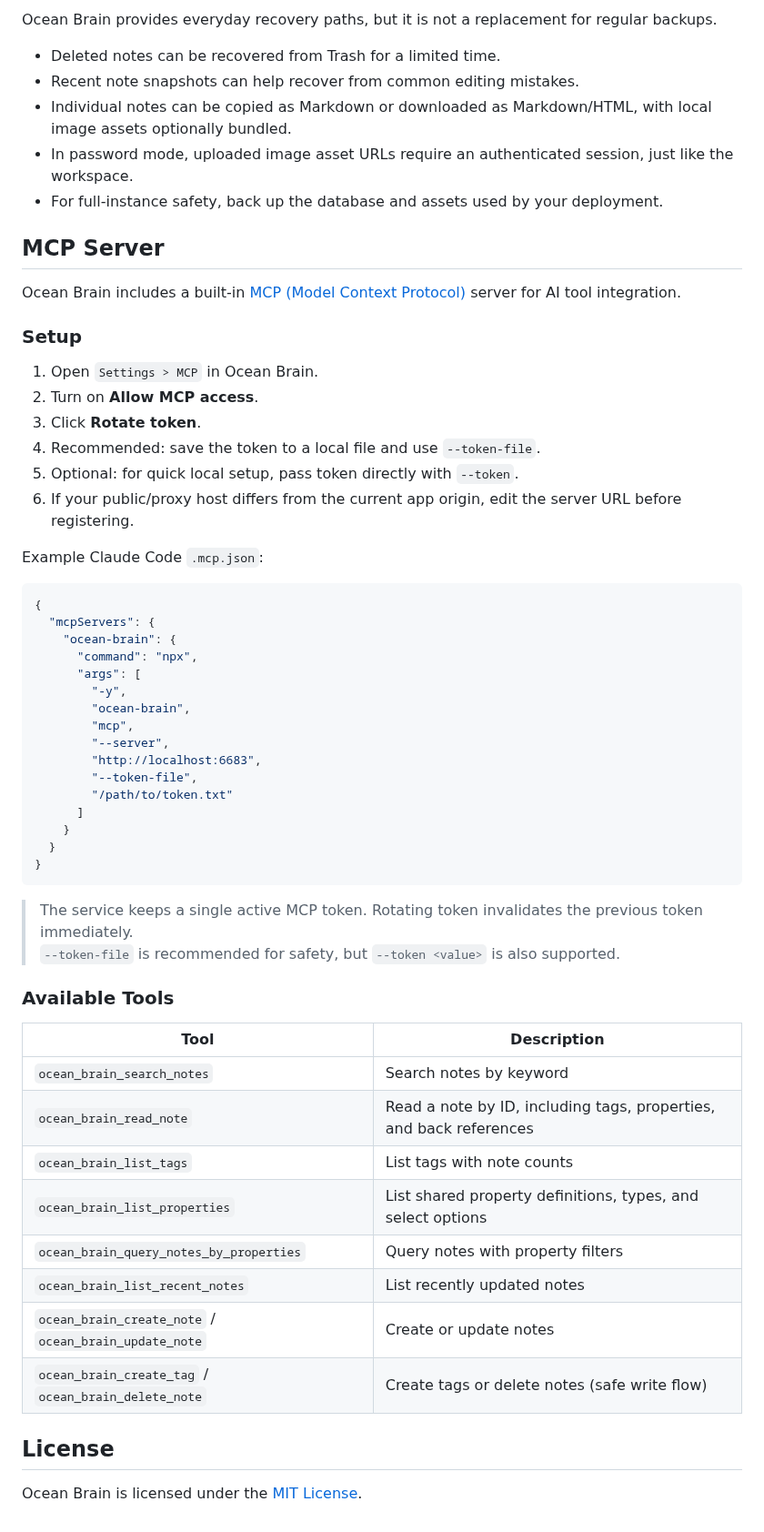
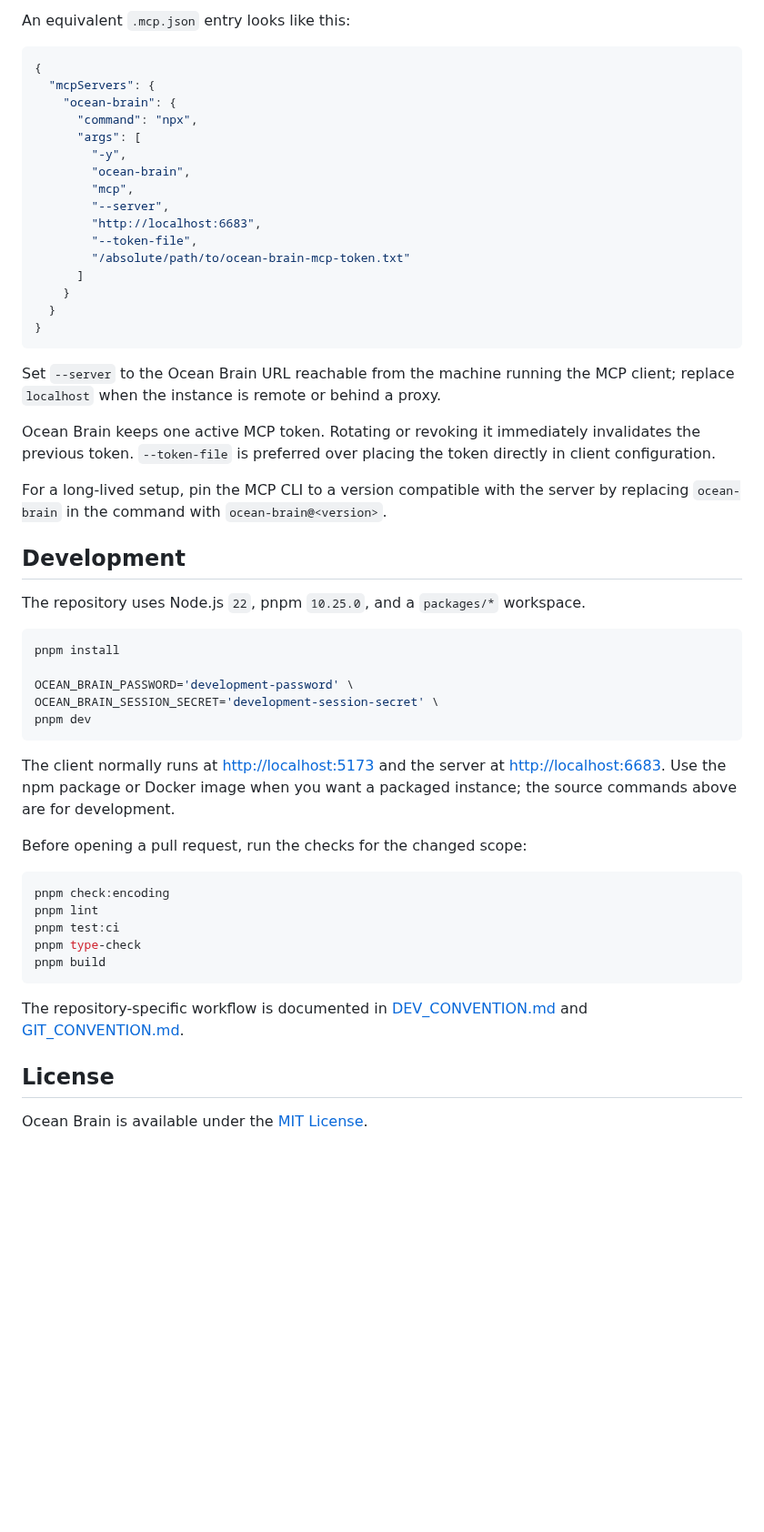
Before and after one commit to baealex/ocean-brain, a Markdown page: README.md, the part around one of its changes. Shown at 91% size. Rendered like a GitHub page; blank space fills up the shorter version.

````diff
--- a/README.md
+++ b/README.md
@@ -128,26 +123,5 @@ If you run server/client in separate terminals, only the server terminal needs p
 
-Ocean Brain provides everyday recovery paths, but it is not a replacement for regular backups.
-
-- Deleted notes can be recovered from Trash for a limited time.
-- Recent note snapshots can help recover from common editing mistakes.
-- Individual notes can be copied as Markdown or downloaded as Markdown/HTML, with local image assets optionally bundled.
-- In password mode, uploaded image asset URLs require an authenticated session, just like the workspace.
-- For full-instance safety, back up the database and assets used by your deployment.
-
-## MCP Server
-
-Ocean Brain includes a built-in [MCP (Model Context Protocol)](https://modelcontextprotocol.io/) server for AI tool integration.
-
-### Setup
-
-1. Open `Settings > MCP` in Ocean Brain.
-2. Turn on **Allow MCP access**.
-3. Click **Rotate token**.
-4. Recommended: save the token to a local file and use `--token-file`.
-5. Optional: for quick local setup, pass token directly with `--token`.
-6. If your public/proxy host differs from the current app origin, edit the server URL before registering.
-
-Example Claude Code `.mcp.json`:
+An equivalent `.mcp.json` entry looks like this:
 
 ```json
 {
@@ -161,29 +135,45 @@ Example Claude Code `.mcp.json`:
         "--server",
         "http://localhost:6683",
         "--token-file",
-        "/path/to/token.txt"
+        "/absolute/path/to/ocean-brain-mcp-token.txt"
       ]
     }
   }
 }
 ```
 
-> The service keeps a single active MCP token. Rotating token invalidates the previous token immediately.
-> `--token-file` is recommended for safety, but `--token <value>` is also supported.
+Set `--server` to the Ocean Brain URL reachable from the machine running the MCP client; replace `localhost` when the instance is remote or behind a proxy.
 
-### Available Tools
+Ocean Brain keeps one active MCP token. Rotating or revoking it immediately invalidates the previous token. `--token-file` is preferred over placing the token directly in client configuration.
 
-| Tool | Description |
-|------|-------------|
-| `ocean_brain_search_notes` | Search notes by keyword |
-| `ocean_brain_read_note` | Read a note by ID, including tags, properties, and back references |
-| `ocean_brain_list_tags` | List tags with note counts |
-| `ocean_brain_list_properties` | List shared property definitions, types, and select options |
-| `ocean_brain_query_notes_by_properties` | Query notes with property filters |
-| `ocean_brain_list_recent_notes` | List recently updated notes |
-| `ocean_brain_create_note` / `ocean_brain_update_note` | Create or update notes |
-| `ocean_brain_create_tag` / `ocean_brain_delete_note` | Create tags or delete notes (safe write flow) |
+For a long-lived setup, pin the MCP CLI to a version compatible with the server by replacing `ocean-brain` in the command with `ocean-brain@<version>`.
+
+## Development
+
+The repository uses Node.js `22`, pnpm `10.25.0`, and a `packages/*` workspace.
+
+```bash
+pnpm install
+
+OCEAN_BRAIN_PASSWORD='development-password' \
+OCEAN_BRAIN_SESSION_SECRET='development-session-secret' \
+pnpm dev
+```
+
+The client normally runs at <http://localhost:5173> and the server at <http://localhost:6683>. Use the npm package or Docker image when you want a packaged instance; the source commands above are for development.
+
+Before opening a pull request, run the checks for the changed scope:
+
+```bash
+pnpm check:encoding
+pnpm lint
+pnpm test:ci
+pnpm type-check
+pnpm build
+```
+
+The repository-specific workflow is documented in [DEV_CONVENTION.md](./docs/process/DEV_CONVENTION.md) and [GIT_CONVENTION.md](./docs/process/GIT_CONVENTION.md).
 
 ## License
 
-Ocean Brain is licensed under the [MIT License](./LICENSE).
+Ocean Brain is available under the [MIT License](./LICENSE).
````
Also changed, not shown: other parts of README.md (+73 -78 lines), docs/assets/ocean-brain-workspace.png (added).
